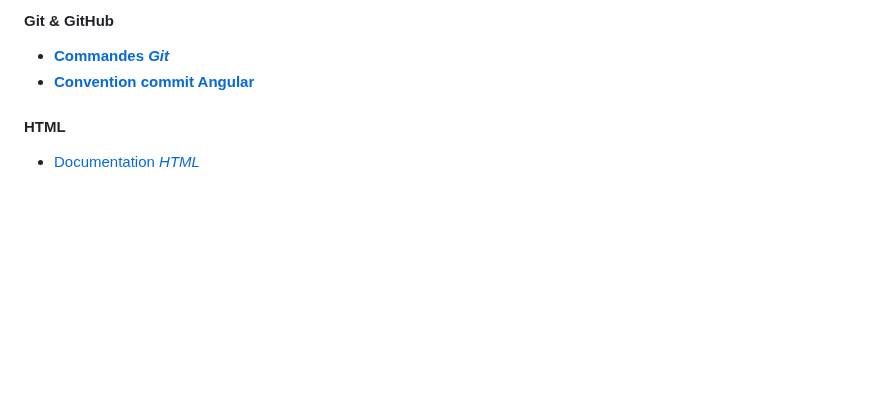
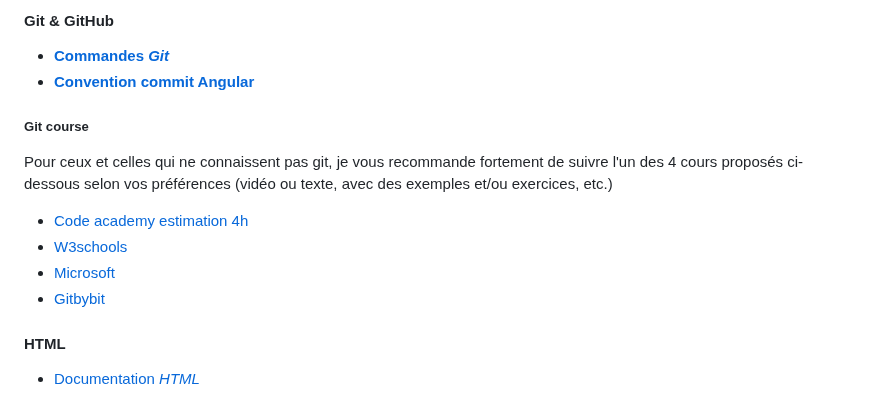
Before and after one commit to BCDEV-ITIS/4-mise_en_situation_dev, a Markdown page: README.md, the part around the change. Rendered like a GitHub page; blank space fills up the shorter version.

Commit message:
refactor: add git courses

```diff
--- a/README.md
+++ b/README.md
@@ -10,6 +10,15 @@ Le formateur joue à la fois le rôle de client, de Product Owner (responsable p
 
 - [**Commandes *Git***](https://git-scm.com/cheat-sheet)
 - [**Convention commit Angular**](https://www.conventionalcommits.org/en/v1.0.0/)
+
+##### Git course
+
+Pour ceux et celles qui ne connaissent pas git, je vous recommande fortement de suivre l'un des 4 cours proposés ci-dessous selon vos préférences (vidéo ou texte, avec des exemples et/ou exercices, etc.)
+
+- [Code academy estimation 4h](https://www.codecademy.com/learn/learn-git)
+- [W3schools](https://www.w3schools.com/git/default.asp?remote=github)
+- [Microsoft](https://learn.microsoft.com/en-us/training/modules/intro-to-git/)
+- [Gitbybit](https://gitbybit.com/)
 
 #### HTML
 
```
